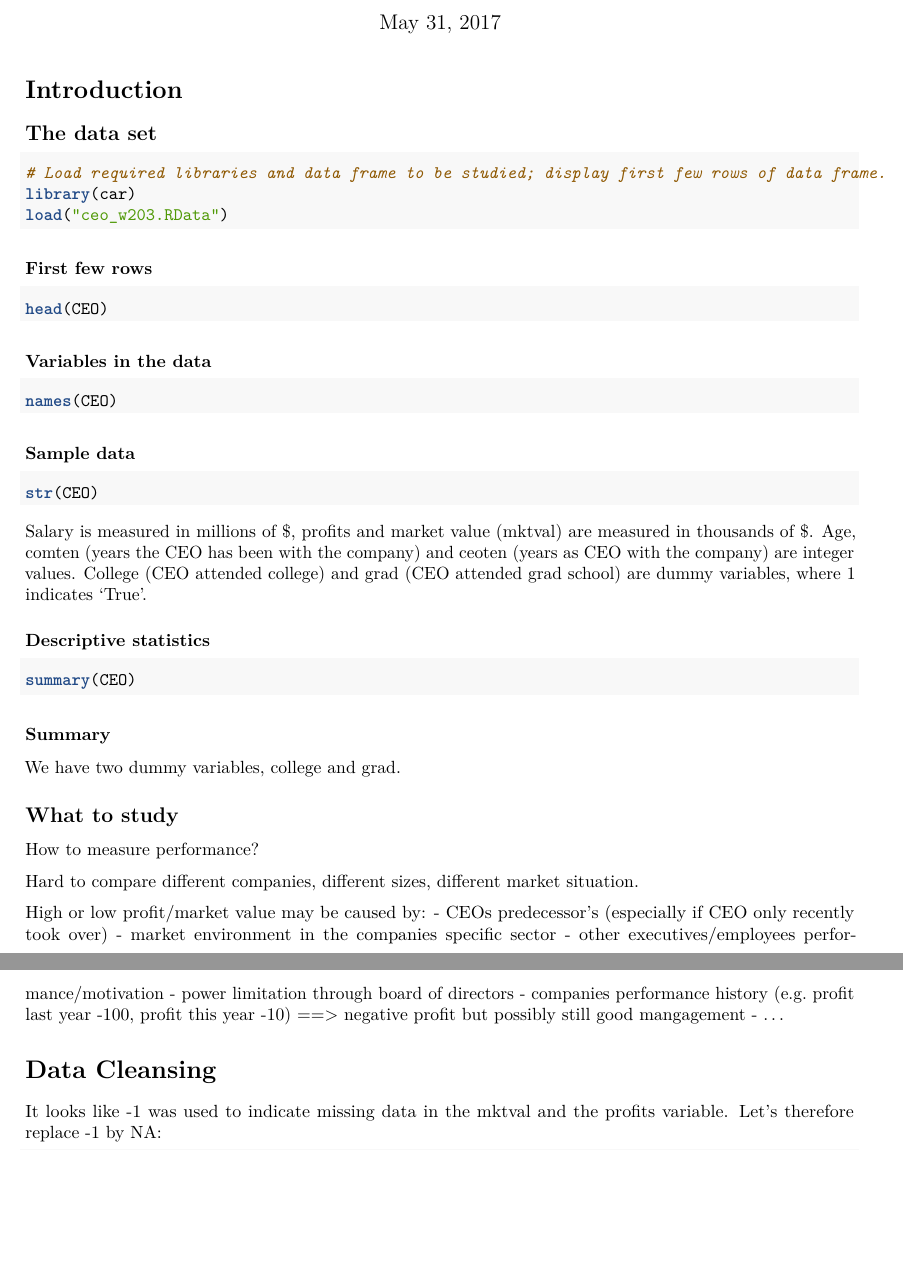
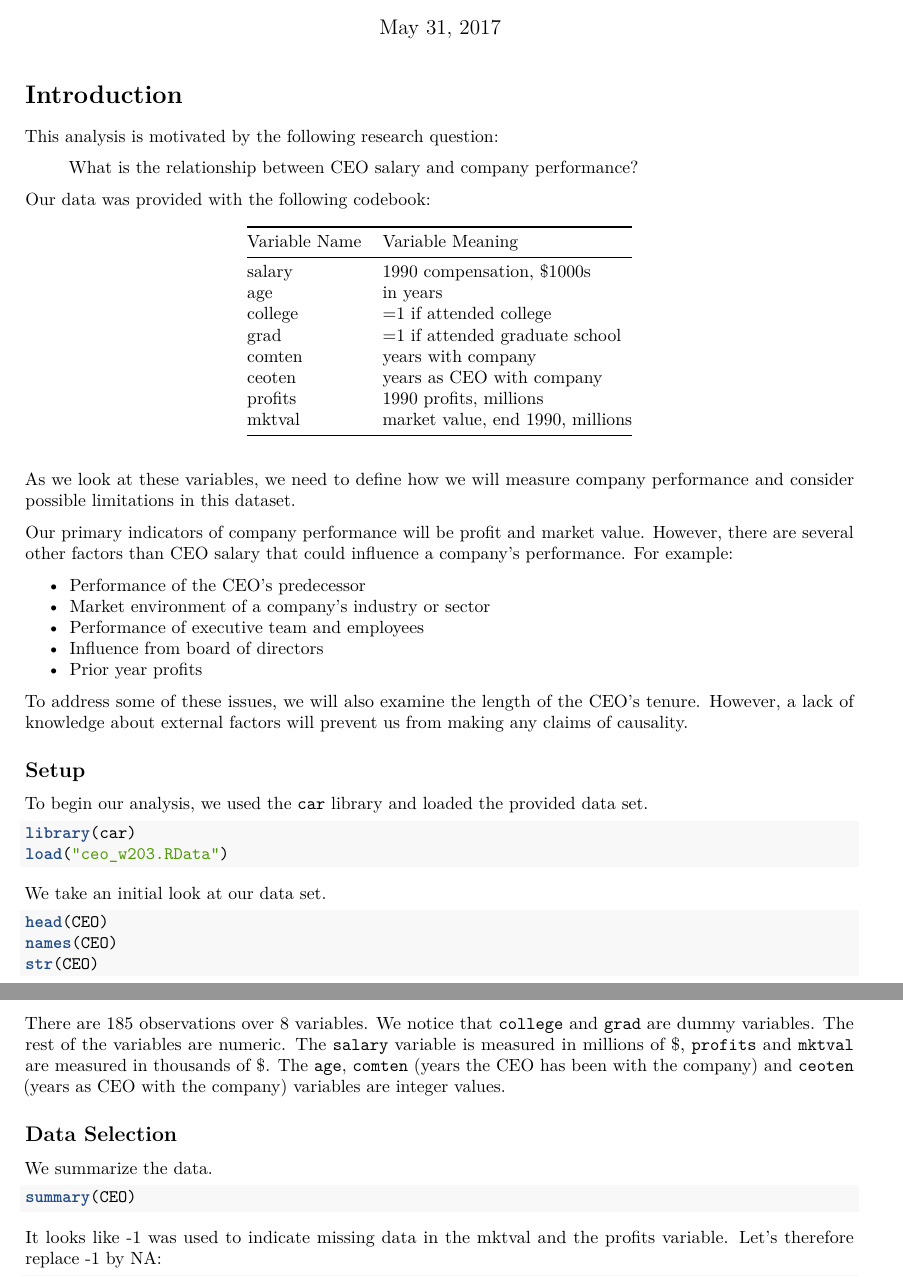
Before and after one commit to danvolk/W203-Stats-Lab-1, an R Markdown document (lab_01.Rmd): two parts of pages 1 and 2 of 6, joined at a grey line, cut so that both start at the same text, the shorter picture padded with empty space. Rendered offline with R 4.5, knitr and Pandoc, then LaTeX, with nearby package versions; the code chunks are not run, so their results and figures are left out.

Commit message:
updates to intro section

````diff
--- a/lab_01.Rmd
+++ b/lab_01.Rmd
@@ -11,60 +11,61 @@ knitr::opts_chunk$set(echo = TRUE)
 
 # Introduction
 
-## The data set
+This analysis is motivated by the following research question:
+
+> What is the relationship between CEO salary and company performance?
+
+Our data was provided with the following codebook:
+
+Variable Name | Variable Meaning
+------------- | ----------------
+salary        | 1990 compensation, $1000s
+age           | in years
+college       | =1 if attended college
+grad          | =1 if attended graduate school
+comten        | years with company
+ceoten        | years as CEO with company
+profits       | 1990 profits, millions
+mktval        | market value, end 1990, millions
+
+As we look at these variables, we need to define how we will measure company performance and consider possible limitations in this dataset.
+
+Our primary indicators of company performance will be profit and market value. However, there are several other factors than CEO salary that could influence a company's performance. For example:
+
+* Performance of the CEO's predecessor
+* Market environment of a company's industry or sector
+* Performance of executive team and employees
+* Influence from board of directors
+* Prior year profits
+
+To address some of these issues, we will also examine the length of the CEO's tenure. However, a lack of knowledge about external factors will prevent us from making any claims of causality.
+
+## Setup
+
+To begin our analysis, we used the `car` library and loaded the provided data set.
 
 ```{r}
-# Load required libraries and data frame to be studied; display first few rows of data frame.
 library(car)
 load("ceo_w203.RData")
-
 ```
 
-### First few rows
+We take an initial look at our data set.
 
 ```{r}
 head(CEO)
-```
-
-### Variables in the data
-
-```{r}
 names(CEO)
-```
-
-### Sample data
-
-```{r}
 str(CEO)
 ```
 
-Salary is measured in millions of \$, profits and market value (mktval) are measured in thousands of \$. Age, comten (years the CEO has been with the company) and ceoten (years as CEO with the company) are integer values. College (CEO attended college) and grad (CEO attended grad school) are dummy variables, where 1 indicates 'True'.
+There are 185 observations over 8 variables. We notice that `college` and `grad` are dummy variables. The rest of the variables are numeric. The `salary` variable is measured in millions of \$, `profits` and `mktval` are measured in thousands of \$. The `age`, `comten` (years the CEO has been with the company) and `ceoten` (years as CEO with the company) variables are integer values.
 
-### Descriptive statistics
+## Data Selection
+
+We summarize the data.
 
 ```{r}
 summary(CEO)
 ```
-
-### Summary
-
-We have two dummy variables, college and grad.
-
-## What to study
-
-How to measure performance?
-
-Hard to compare different companies, different sizes, different market situation.
-
-High or low profit/market value may be caused by:
-- CEOs predecessor's (especially if CEO only recently took over)
-- market environment in the companies specific sector
-- other executives/employees performance/motivation
-- power limitation through board of directors
-- companies performance history (e.g. profit last year -100, profit this year -10) ==>  negative profit but possibly still good mangagement
-- ...
-
-# Data Cleansing
 
 It looks like -1 was used to indicate missing data in the mktval and the profits variable. Let's therefore replace -1 by NA:
 
````
Also changed, not shown: lab_01.pdf (added).
